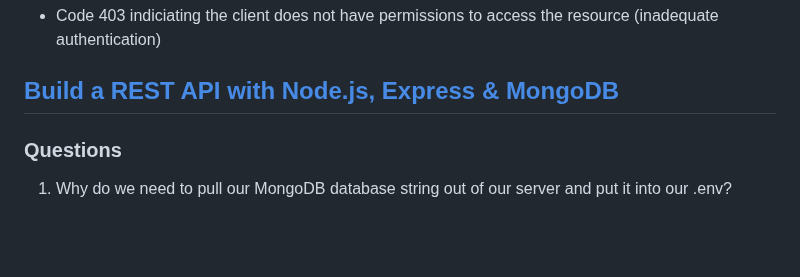
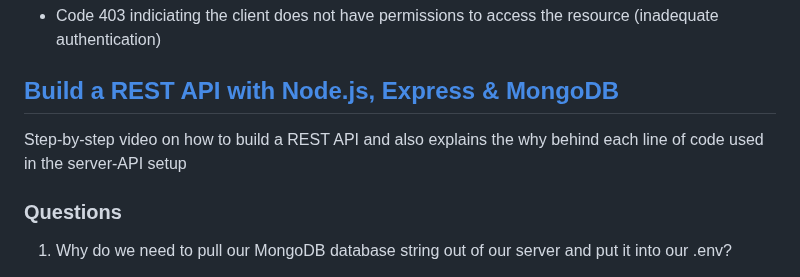
Before and after one commit to Code-Fellows-School-Work/reading-notes, a Markdown page: code-301-reading-notes/class12 - CRUD.md, the part around the change. Drawn GitHub-style; blank space fills up the shorter version.

```diff
--- a/code-301-reading-notes/class12 - CRUD.md
+++ b/code-301-reading-notes/class12 - CRUD.md
@@ -26,7 +26,7 @@
 - Code 403 indiciating the client does not have permissions to access the resource (inadequate authentication)
 
 ## [Build a REST API with Node.js, Express & MongoDB](https://www.youtube.com/channel/UCFbNIlppjAuEX4znoulh0Cw)
-
+Step-by-step video on how to build a REST API and also explains the why behind each line of code used in the server-API setup
 
 ### Questions
 
```
Also changed, not shown: README.md (+2 -0 lines).
